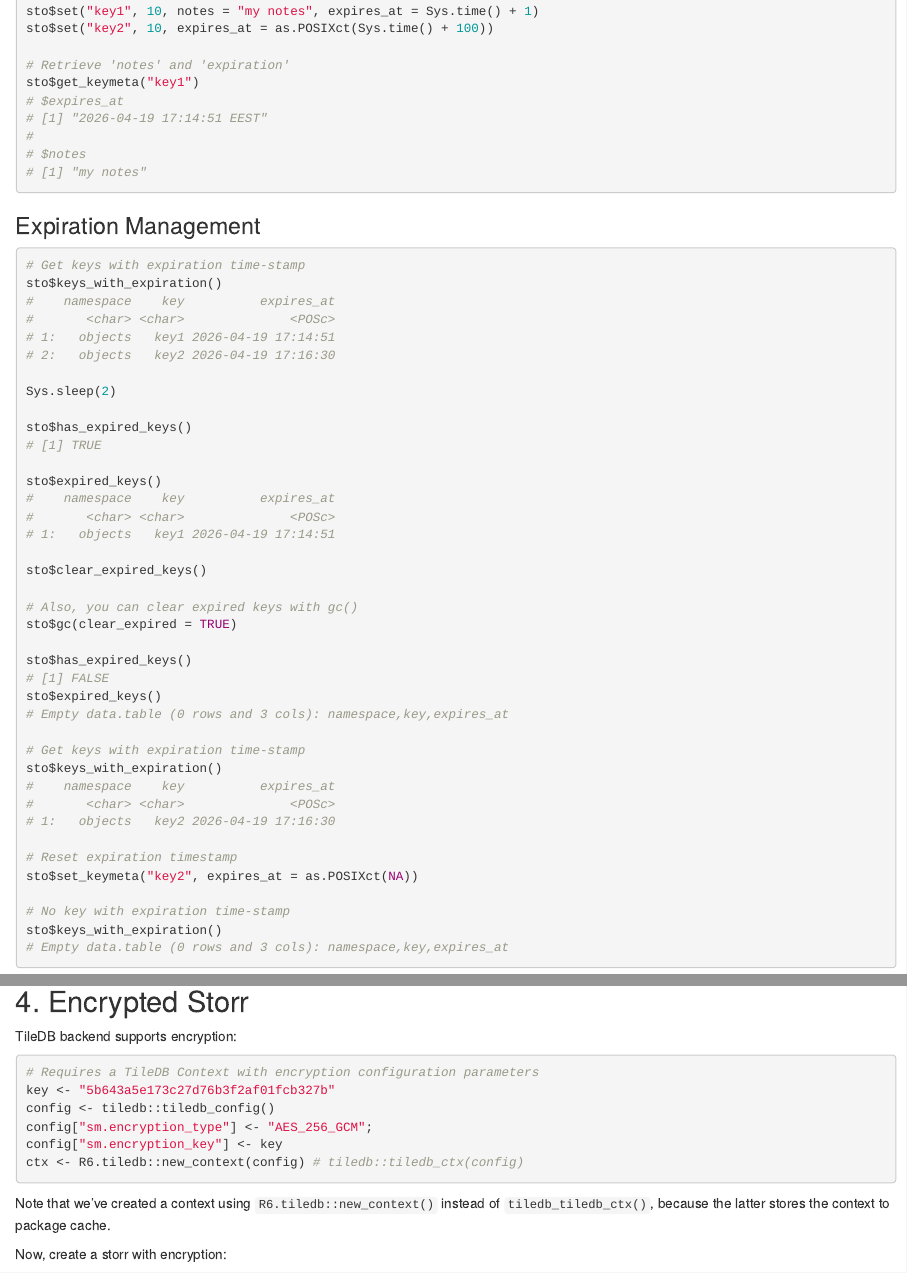
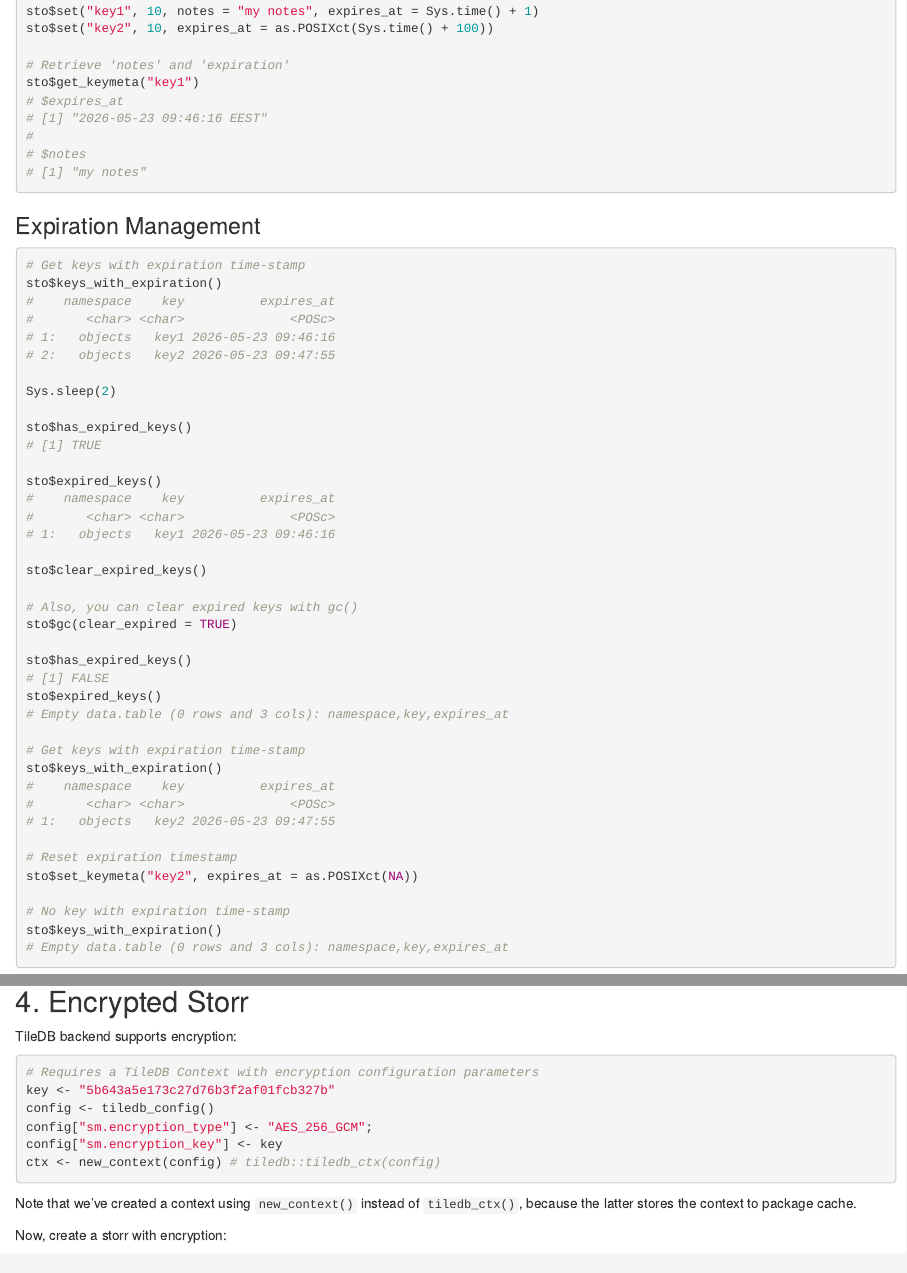
Before and after one commit to cgiachalis/storr.tiledb, an R Markdown document (vignettes/storr-tiledb.Rmd): the page in a window 1100 px wide, from 1730 px down, and a second part further down, joined at a grey line. Rendered offline with R 4.5, knitr and Pandoc, with nearby package versions.

Commit message:
Update storr-tiledb vignette

````diff
--- a/vignettes/storr-tiledb.Rmd
+++ b/vignettes/storr-tiledb.Rmd
@@ -115,7 +115,7 @@ sto$set("key2", 10, expires_at = as.POSIXct(Sys.time() + 100))
 # Retrieve 'notes' and 'expiration'
 sto$get_keymeta("key1")
 # $expires_at
-# [1] "2026-04-19 17:14:51 EEST"
+# [1] "2026-05-23 09:46:16 EEST"
 #
 # $notes
 # [1] "my notes"
@@ -129,8 +129,8 @@ sto$get_keymeta("key1")
 sto$keys_with_expiration()
 #    namespace    key          expires_at
 #       <char> <char>              <POSc>
-# 1:   objects   key1 2026-04-19 17:14:51
-# 2:   objects   key2 2026-04-19 17:16:30
+# 1:   objects   key1 2026-05-23 09:46:16
+# 2:   objects   key2 2026-05-23 09:47:55
 
 Sys.sleep(2)
 
@@ -140,7 +140,7 @@ sto$has_expired_keys()
 sto$expired_keys()
 #    namespace    key          expires_at
 #       <char> <char>              <POSc>
-# 1:   objects   key1 2026-04-19 17:14:51
+# 1:   objects   key1 2026-05-23 09:46:16
 
 sto$clear_expired_keys()
 
@@ -156,7 +156,7 @@ sto$expired_keys()
 sto$keys_with_expiration()
 #    namespace    key          expires_at
 #       <char> <char>              <POSc>
-# 1:   objects   key2 2026-04-19 17:16:30
+# 1:   objects   key2 2026-05-23 09:47:55
 
 # Reset expiration timestamp
 sto$set_keymeta("key2", expires_at = as.POSIXct(NA))
@@ -230,13 +230,13 @@ TileDB backend supports encryption:
 ``` r
 # Requires a TileDB Context with encryption configuration parameters
 key <- "5b643a5e173c27d76b3f2af01fcb327b"
-config <- tiledb::tiledb_config()
+config <- tiledb_config()
 config["sm.encryption_type"] <- "AES_256_GCM";
 config["sm.encryption_key"] <- key
-ctx <- R6.tiledb::new_context(config) # tiledb::tiledb_ctx(config)
+ctx <- new_context(config) # tiledb::tiledb_ctx(config)
 ```
 
-Note that we've created a context using `R6.tiledb::new_context()` instead of `tiledb_tiledb_ctx()`, because the latter stores the context to package cache.
+Note that we've created a context using `new_context()` instead of `tiledb_ctx()`, because the latter stores the context to package cache.
 
 Now, create a storr with encryption:
 
````
Also changed, not shown: vignettes/src/_storr-tiledb.Rmd (+5 -5 lines), vignettes/storr-tiledb.Rmd (6 more changed lines).
